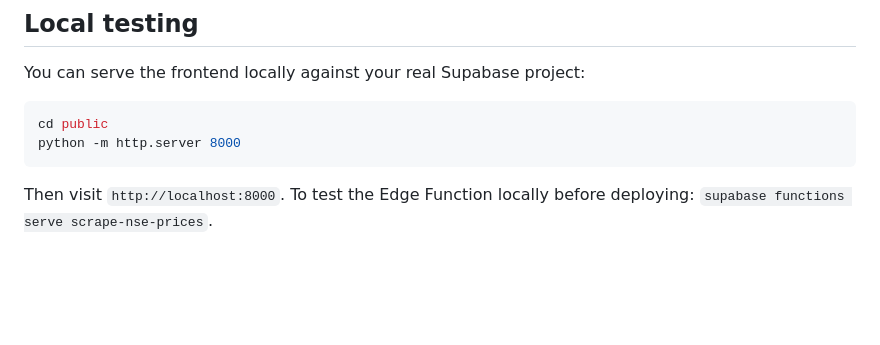
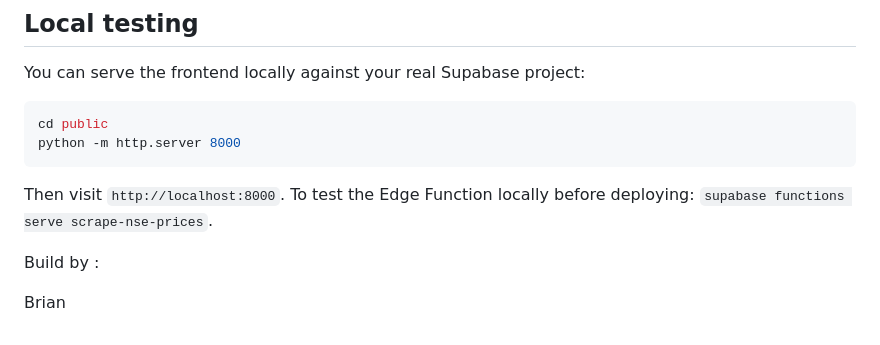
Before and after one commit to BRIAN-pixel275/Ziidi, a Markdown page: README.md, the part around the change. GitHub-like rendering; blank space fills up the shorter version.

Commit message:
Update README to include author details
Add author information to README file.

````diff
--- a/README.md
+++ b/README.md
@@ -105,3 +105,8 @@ python -m http.server 8000
 ```
 
 Then visit `http://localhost:8000`. To test the Edge Function locally before deploying: `supabase functions serve scrape-nse-prices`.
+
+
+Build by :
+
+Brian
````
